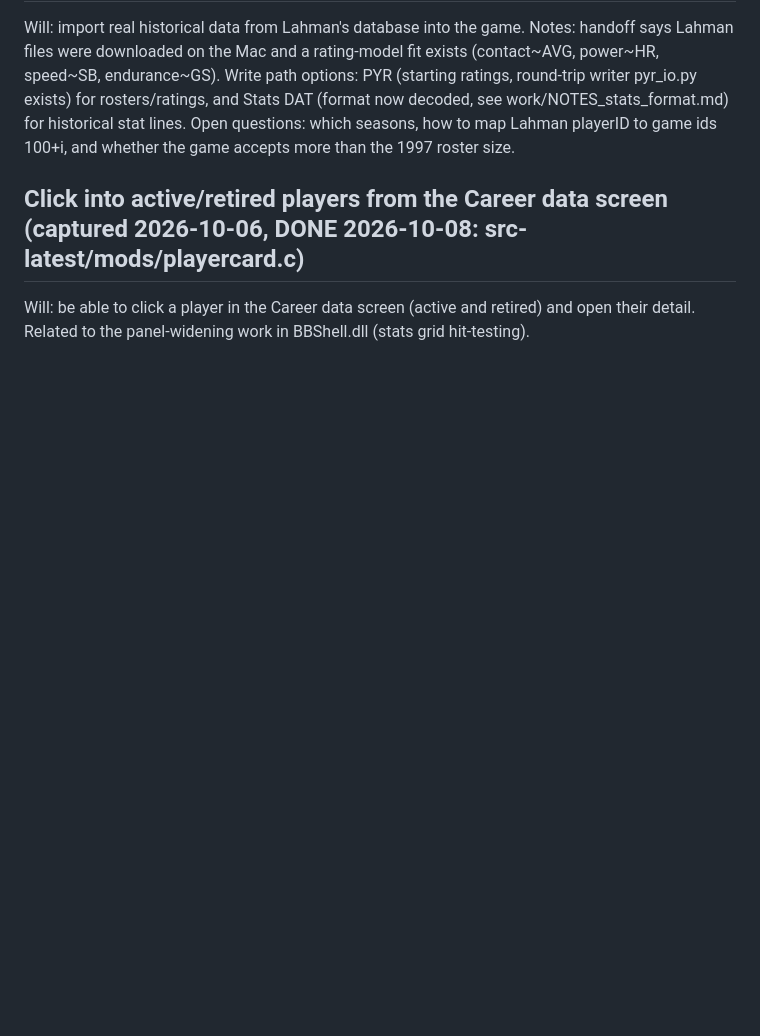
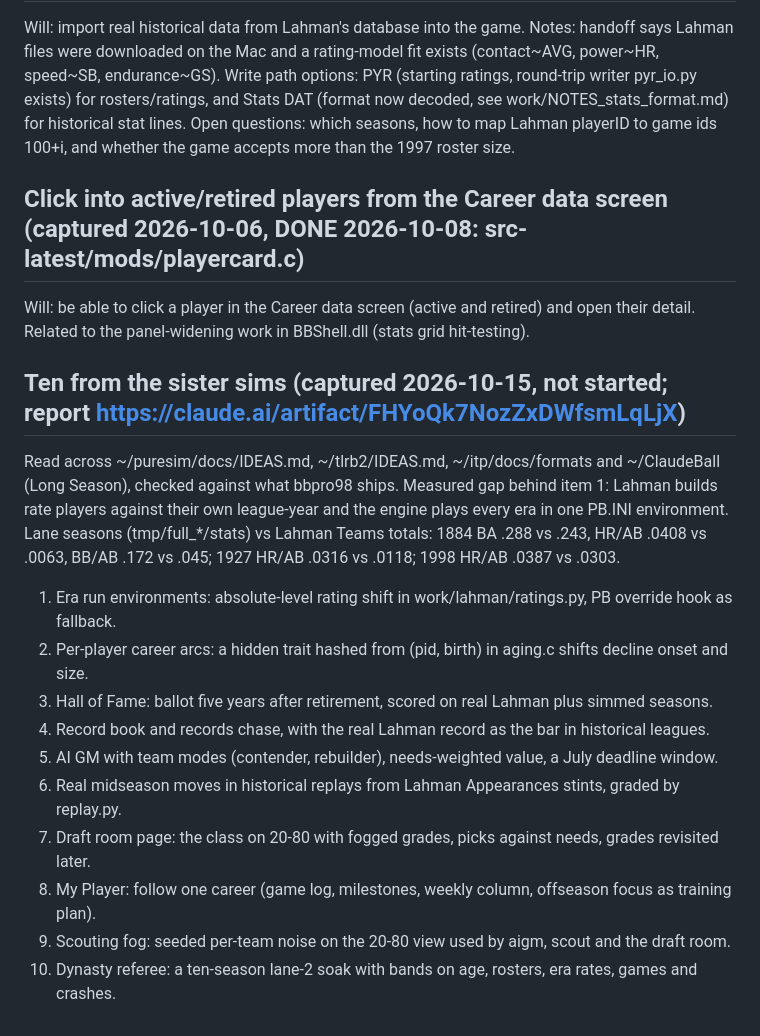
Before and after one commit to wburns02/bbpro98, a Markdown page: IDEAS.md, the part around the change. GitHub-like rendering; blank space fills up the shorter version.

Commit message:
IDEAS: ten improvements from the sister sims, era gap measured
Co-Authored-By: Claude Opus 5.5 <noreply@anthropic.com>
Claude-Session: https://claude.ai/code/session_01Q214aJwww1ewX9BLXcUXEn

```diff
--- a/IDEAS.md
+++ b/IDEAS.md
@@ -47,3 +47,19 @@ Notes: handoff says Lahman files were downloaded on the Mac and a rating-model f
 ## Click into active/retired players from the Career data screen (captured 2026-10-06, DONE 2026-10-08: src-latest/mods/playercard.c)
 Will: be able to click a player in the Career data screen (active and retired) and open their detail.
 Related to the panel-widening work in BBShell.dll (stats grid hit-testing).
+
+## Ten from the sister sims (captured 2026-10-15, not started; report https://claude.ai/artifact/FHYoQk7NozZxDWfsmLqLjX)
+Read across ~/puresim/docs/IDEAS.md, ~/tlrb2/IDEAS.md, ~/itp/docs/formats and ~/ClaudeBall (Long Season), checked
+against what bbpro98 ships. Measured gap behind item 1: Lahman builds rate players against their own league-year and
+the engine plays every era in one PB.INI environment. Lane seasons (tmp/full_*/stats) vs Lahman Teams totals: 1884
+BA .288 vs .243, HR/AB .0408 vs .0063, BB/AB .172 vs .045; 1927 HR/AB .0316 vs .0118; 1998 HR/AB .0387 vs .0303.
+1. Era run environments: absolute-level rating shift in work/lahman/ratings.py, PB override hook as fallback.
+2. Per-player career arcs: a hidden trait hashed from (pid, birth) in aging.c shifts decline onset and size.
+3. Hall of Fame: ballot five years after retirement, scored on real Lahman plus simmed seasons.
+4. Record book and records chase, with the real Lahman record as the bar in historical leagues.
+5. AI GM with team modes (contender, rebuilder), needs-weighted value, a July deadline window.
+6. Real midseason moves in historical replays from Lahman Appearances stints, graded by replay.py.
+7. Draft room page: the class on 20-80 with fogged grades, picks against needs, grades revisited later.
+8. My Player: follow one career (game log, milestones, weekly column, offseason focus as training plan).
+9. Scouting fog: seeded per-team noise on the 20-80 view used by aigm, scout and the draft room.
+10. Dynasty referee: a ten-season lane-2 soak with bands on age, rosters, era rates, games and crashes.
```
